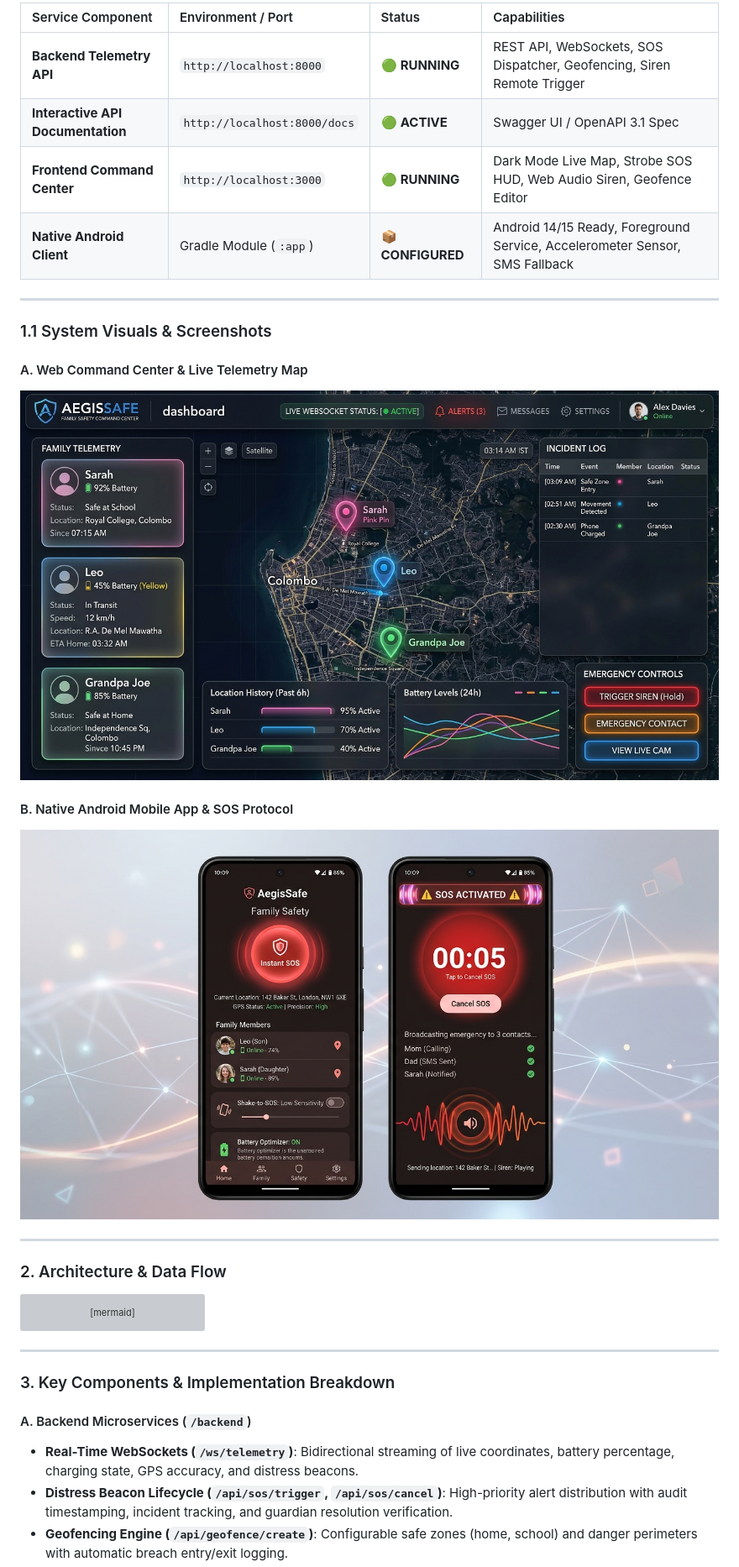
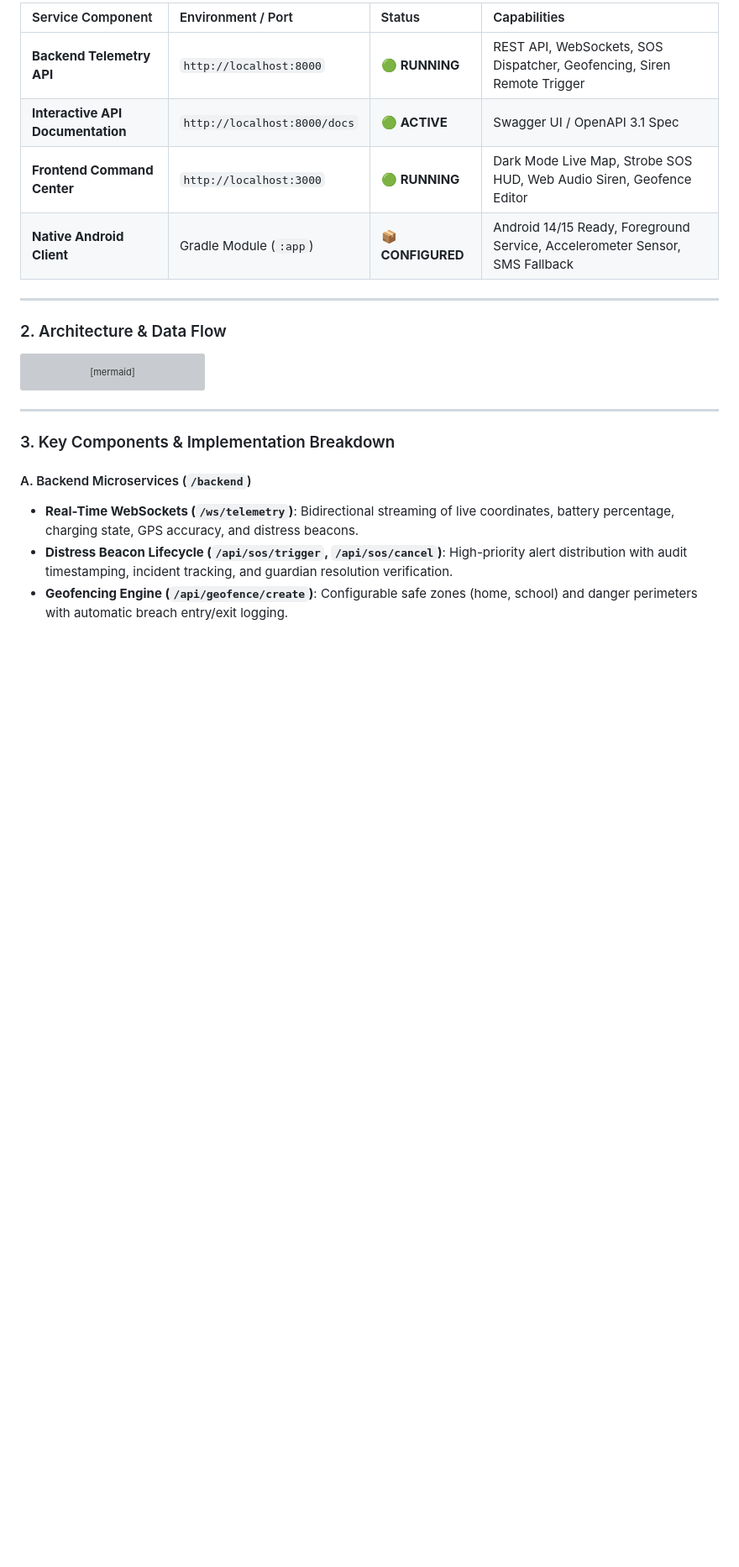
Before and after one commit to HimashaSawani/FamilySafetyApp, a Markdown page: REPORT.md, the part around the change. Shown at 84% size. Drawn GitHub-style; blank space fills up the shorter version; grey boxes are pictures that could not be loaded.

```diff
--- a/REPORT.md
+++ b/REPORT.md
@@ -17,15 +17,6 @@ The **AegisSafe Family Safety System** has been engineered into an **industrial-
 | **Frontend Command Center** | `http://localhost:3000` | 🟢 **RUNNING** | Dark Mode Live Map, Strobe SOS HUD, Web Audio Siren, Geofence Editor |
 | **Native Android Client** | Gradle Module (`:app`) | 📦 **CONFIGURED** | Android 14/15 Ready, Foreground Service, Accelerometer Sensor, SMS Fallback |
 
----
-
-### 1.1 System Visuals & Screenshots
-
-#### A. Web Command Center & Live Telemetry Map
-![AegisSafe Web Command Center](docs/screenshots/command_center_dashboard.jpg)
-
-#### B. Native Android Mobile App & SOS Protocol
-![AegisSafe Mobile App Interface](docs/screenshots/mobile_app_interface.jpg)
 
 ---
 
```
Also changed, not shown: README.md (+1 -5 lines).
